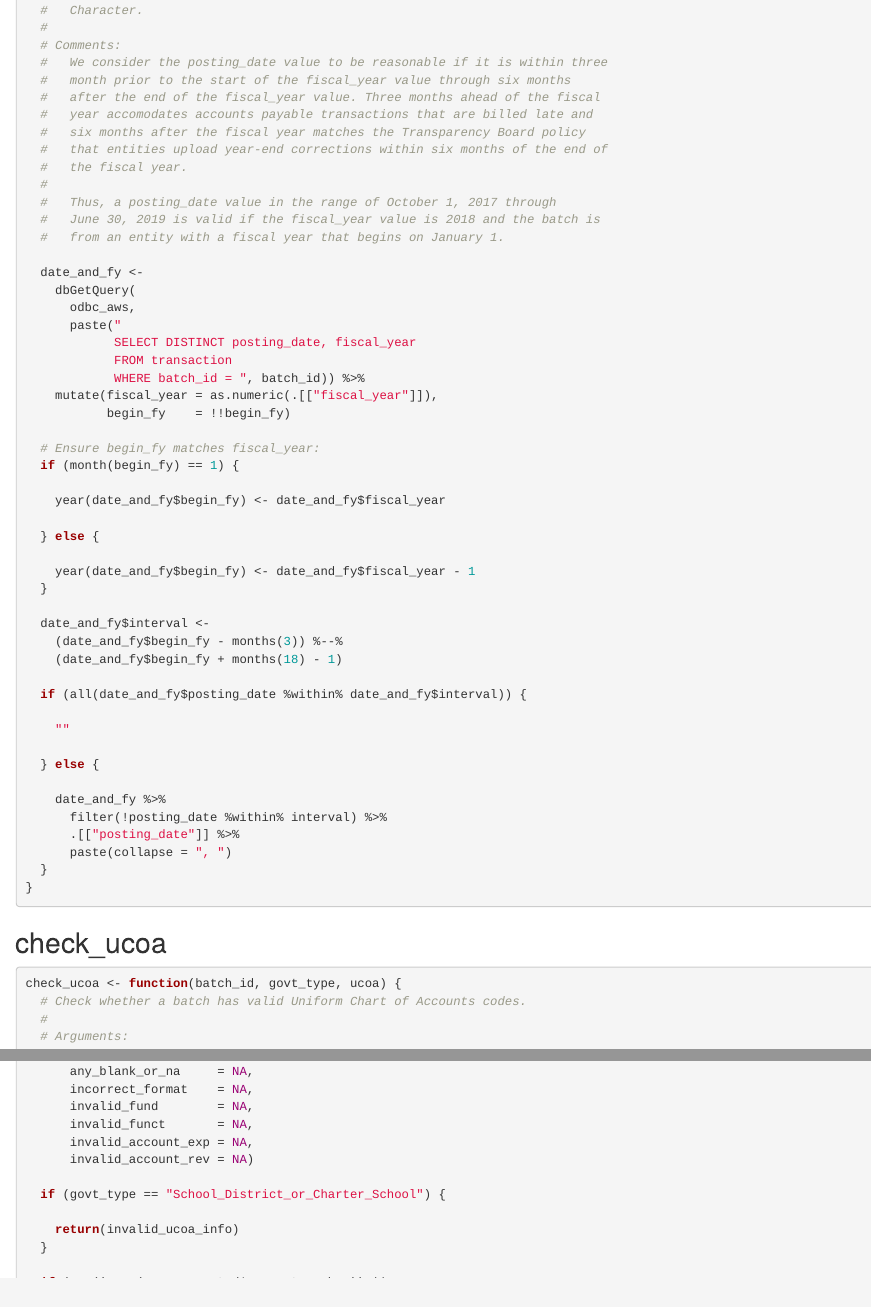
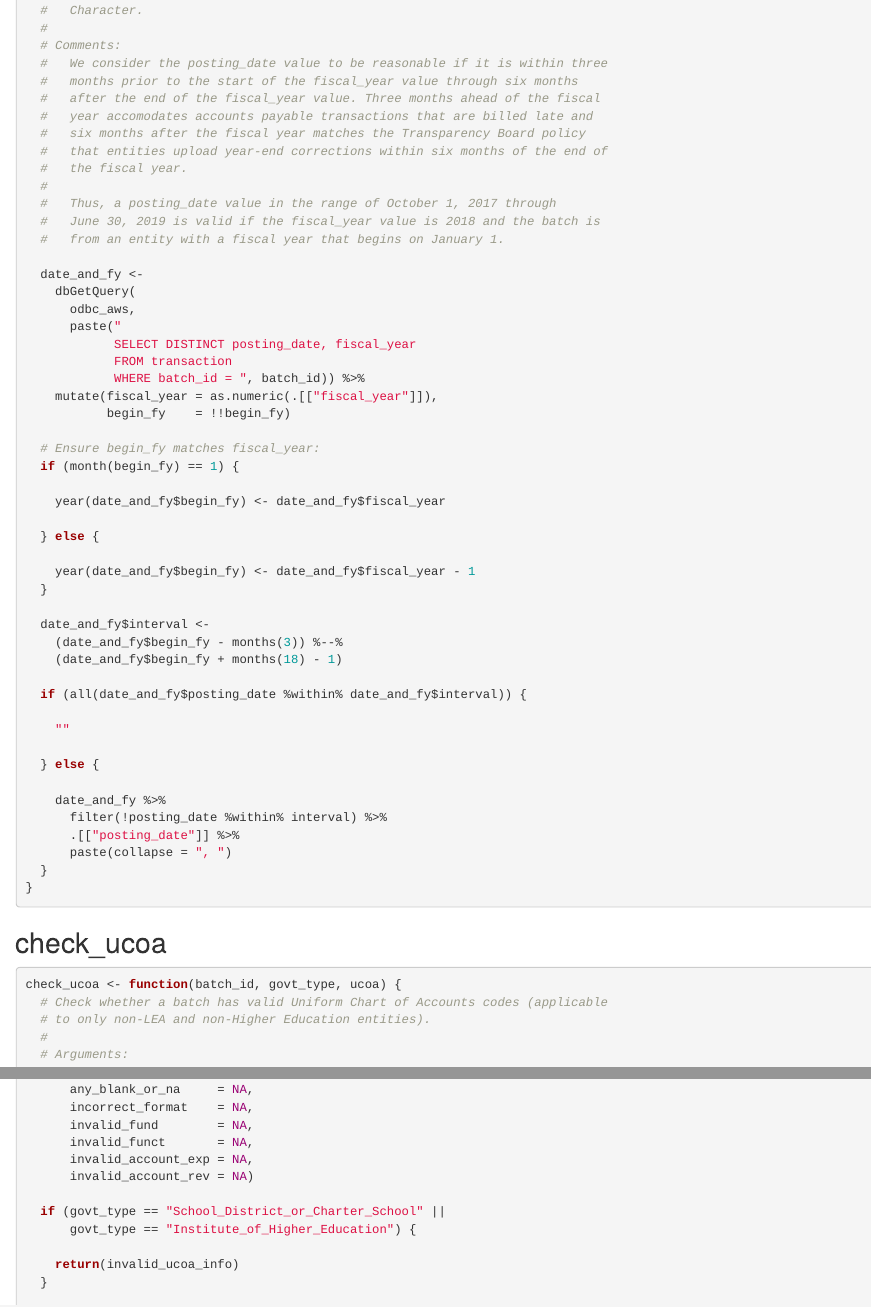
Before and after one commit to alexnielson/Transparency-Compliance, an R Markdown document (Batch Compliance Report.Rmd): the page in a window 1100 px wide, from 2620 px down before the commit and from 2580 px down after it, so that both start at the same text, and a second part further down, joined at a grey line. Rendered offline with R 4.5, knitr and Pandoc, with nearby package versions; some code elsewhere in the file could not run offline.

Commit message:
Corrected an `rm()` reference to `dsn_sf`.
Corrected a grammatical error.

Added comments to the `check_ucoa()` function and filtered out Higher Education entities.

````diff
--- a/Batch Compliance Report.Rmd
+++ b/Batch Compliance Report.Rmd
@@ -102,7 +102,7 @@ check_posting_date <- function(batch_id, begin_fy) {
   #
   # Comments:
   #   We consider the posting_date value to be reasonable if it is within three
-  #   month prior to the start of the fiscal_year value through six months
+  #   months prior to the start of the fiscal_year value through six months
   #   after the end of the fiscal_year value. Three months ahead of the fiscal
   #   year accomodates accounts payable transactions that are billed late and
   #   six months after the fiscal year matches the Transparency Board policy
@@ -155,7 +155,8 @@ check_posting_date <- function(batch_id, begin_fy) {
 
 ```{r}
 check_ucoa <- function(batch_id, govt_type, ucoa) {
-  # Check whether a batch has valid Uniform Chart of Accounts codes.
+  # Check whether a batch has valid Uniform Chart of Accounts codes (applicable
+  # to only non-LEA and non-Higher Education entities).
   #
   # Arguments:
   #   batch_id (num): The batch's Transparency ID.
@@ -191,7 +192,8 @@ check_ucoa <- function(batch_id, govt_type, ucoa) {
       invalid_account_exp = NA,
       invalid_account_rev = NA)
 
-  if (govt_type == "School_District_or_Charter_School") {
+  if (govt_type == "School_District_or_Charter_School" ||
+      govt_type == "Institute_of_Higher_Education") {
 
     return(invalid_ucoa_info)
   }
````
Also changed, not shown: Batch Compliance Report.Rmd (3 more changed lines).
